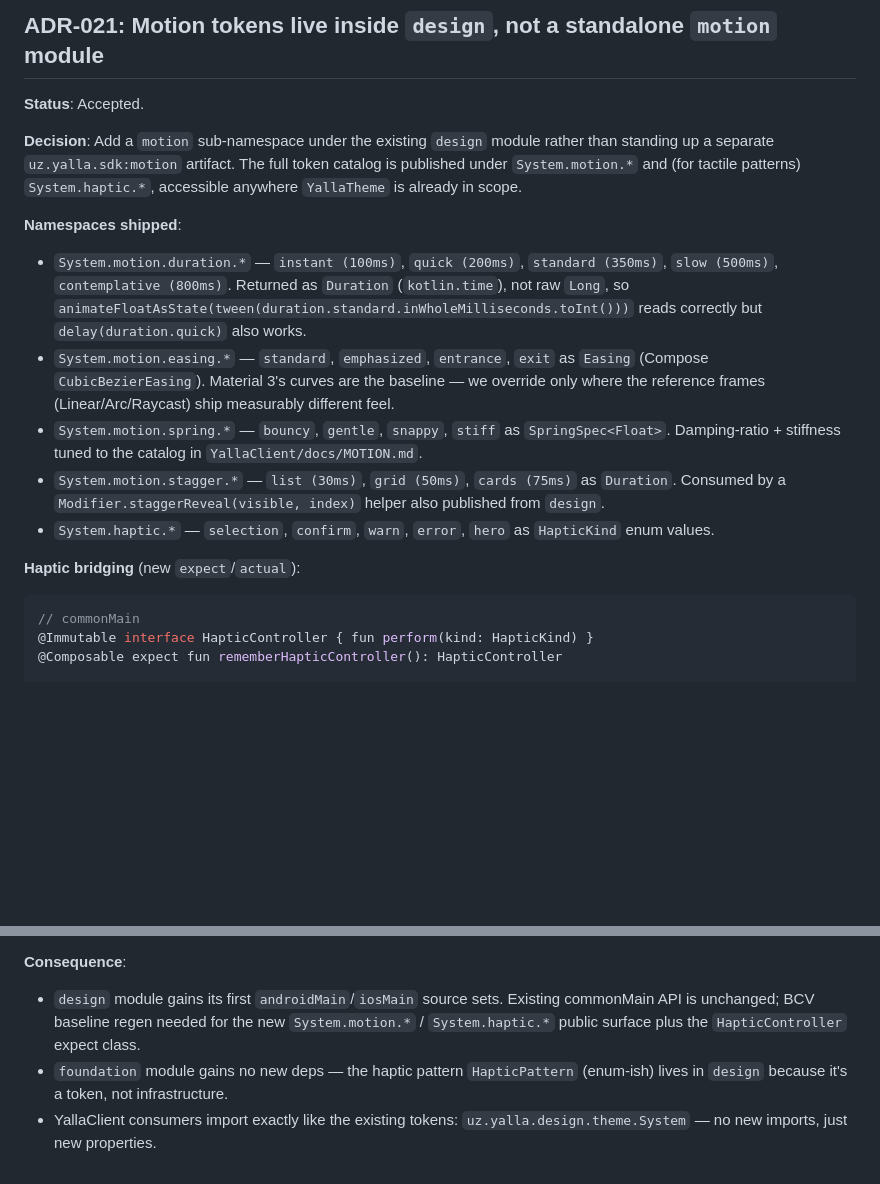
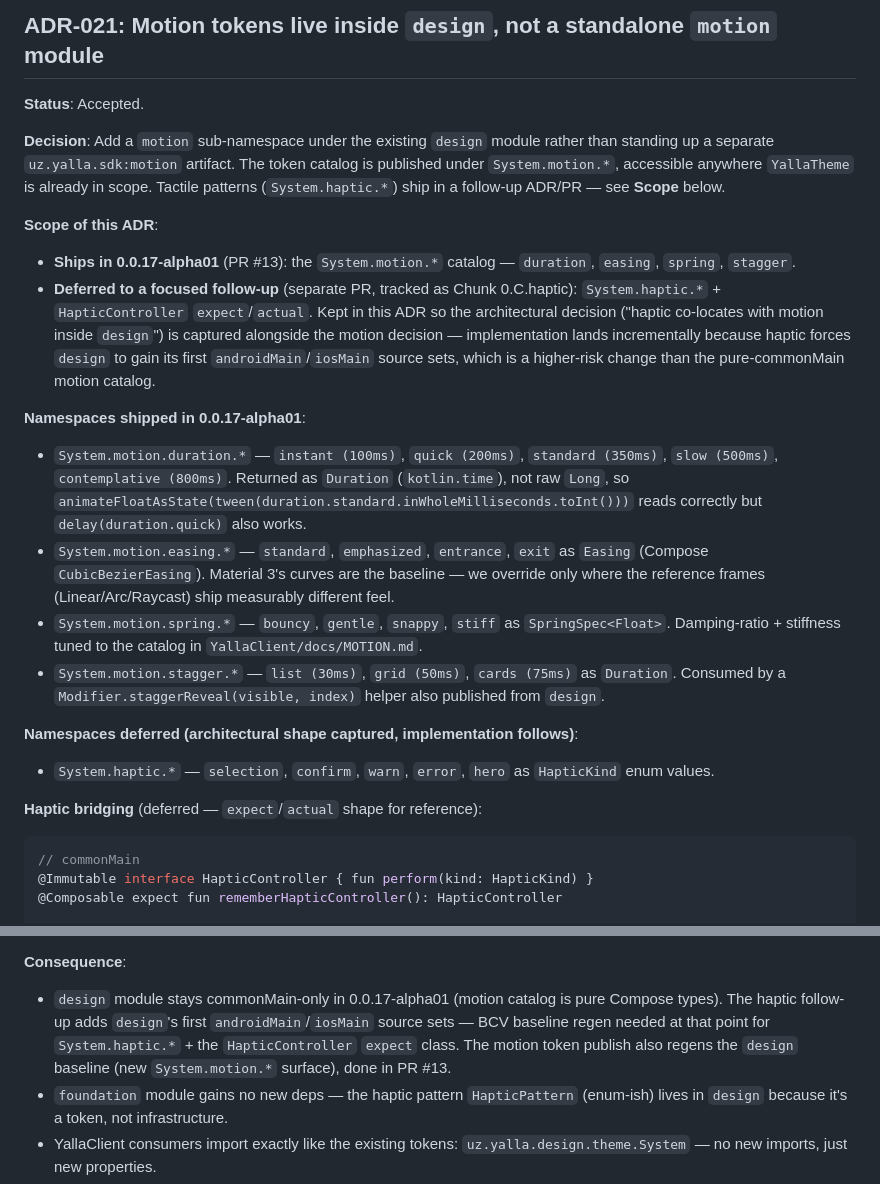
Before and after one commit to RoyalTaxi/yalla-sdk, a Markdown page: docs/06-DECISIONS.md, 2 parts joined by grey strips. Drawn GitHub-style; blank space fills up the shorter version.

Commit message:
docs(adr-021): mark haptic as deferred; motion tokens ship first
Reviewer flagged the mismatch — ADR-021 body described the full
motion + haptic catalog as "shipped", but PR #13 (Chunk 0.C) only
ships the motion catalog. Haptic is deferred to a focused follow-up
because it forces `design` to gain its first androidMain/iosMain
source sets — a higher-risk change than the commonMain-only motion
catalog.

Adds a "Scope of this ADR" section near the top that distinguishes
"ships in 0.0.17-alpha01" from "deferred to follow-up". Adjusts the
consequences bullet about source sets so it reflects what actually
lands in PR #13 vs what the haptic follow-up will introduce.

Architectural decision unchanged — haptic still co-locates with
motion inside `design`, not a separate artifact. Just scope clarity.

Co-Authored-By: Claude Opus 4.7 (1M context) <noreply@anthropic.com>

````diff
--- a/docs/06-DECISIONS.md
+++ b/docs/06-DECISIONS.md
@@ -420,17 +420,25 @@ Decided: 2026-04-22.
 
 **Status**: Accepted.
 
-**Decision**: Add a `motion` sub-namespace under the existing `design` module rather than standing up a separate `uz.yalla.sdk:motion` artifact. The full token catalog is published under `System.motion.*` and (for tactile patterns) `System.haptic.*`, accessible anywhere `YallaTheme` is already in scope.
+**Decision**: Add a `motion` sub-namespace under the existing `design` module rather than standing up a separate `uz.yalla.sdk:motion` artifact. The token catalog is published under `System.motion.*`, accessible anywhere `YallaTheme` is already in scope. Tactile patterns (`System.haptic.*`) ship in a follow-up ADR/PR — see **Scope** below.
 
-**Namespaces shipped**:
+**Scope of this ADR**:
+
+- **Ships in 0.0.17-alpha01** (PR #13): the `System.motion.*` catalog — `duration`, `easing`, `spring`, `stagger`.
+- **Deferred to a focused follow-up** (separate PR, tracked as Chunk 0.C.haptic): `System.haptic.*` + `HapticController` `expect`/`actual`. Kept in this ADR so the architectural decision ("haptic co-locates with motion inside `design`") is captured alongside the motion decision — implementation lands incrementally because haptic forces `design` to gain its first `androidMain`/`iosMain` source sets, which is a higher-risk change than the pure-commonMain motion catalog.
+
+**Namespaces shipped in 0.0.17-alpha01**:
 
 - `System.motion.duration.*` — `instant (100ms)`, `quick (200ms)`, `standard (350ms)`, `slow (500ms)`, `contemplative (800ms)`. Returned as `Duration` (`kotlin.time`), not raw `Long`, so `animateFloatAsState(tween(duration.standard.inWholeMilliseconds.toInt()))` reads correctly but `delay(duration.quick)` also works.
 - `System.motion.easing.*` — `standard`, `emphasized`, `entrance`, `exit` as `Easing` (Compose `CubicBezierEasing`). Material 3's curves are the baseline — we override only where the reference frames (Linear/Arc/Raycast) ship measurably different feel.
 - `System.motion.spring.*` — `bouncy`, `gentle`, `snappy`, `stiff` as `SpringSpec<Float>`. Damping-ratio + stiffness tuned to the catalog in `YallaClient/docs/MOTION.md`.
 - `System.motion.stagger.*` — `list (30ms)`, `grid (50ms)`, `cards (75ms)` as `Duration`. Consumed by a `Modifier.staggerReveal(visible, index)` helper also published from `design`.
+
+**Namespaces deferred (architectural shape captured, implementation follows)**:
+
 - `System.haptic.*` — `selection`, `confirm`, `warn`, `error`, `hero` as `HapticKind` enum values.
 
-**Haptic bridging** (new `expect`/`actual`):
+**Haptic bridging** (deferred — `expect`/`actual` shape for reference):
 
 ```kotlin
 // commonMain
@@ -454,7 +462,7 @@ This is the first `expect`/`actual` surface in `design`. Previously `design` was
 
 **Consequence**:
 
-- `design` module gains its first `androidMain`/`iosMain` source sets. Existing commonMain API is unchanged; BCV baseline regen needed for the new `System.motion.*` / `System.haptic.*` public surface plus the `HapticController` expect class.
+- `design` module stays commonMain-only in 0.0.17-alpha01 (motion catalog is pure Compose types). The haptic follow-up adds `design`'s first `androidMain`/`iosMain` source sets — BCV baseline regen needed at that point for `System.haptic.*` + the `HapticController` `expect` class. The motion token publish also regens the `design` baseline (new `System.motion.*` surface), done in PR #13.
 - `foundation` module gains no new deps — the haptic pattern `HapticPattern` (enum-ish) lives in `design` because it's a token, not infrastructure.
 - YallaClient consumers import exactly like the existing tokens: `uz.yalla.design.theme.System` — no new imports, just new properties.
 - Pre-1.0 posture: public from day one, no `@RequiresOptIn`. If a token value needs retuning after shipping, we change the value (ABI-safe); if the *shape* of a token changes (e.g., `Duration` → `Long`), that's a breaking change and triggers the patch-bump-plus-alpha-reset rule.
````
